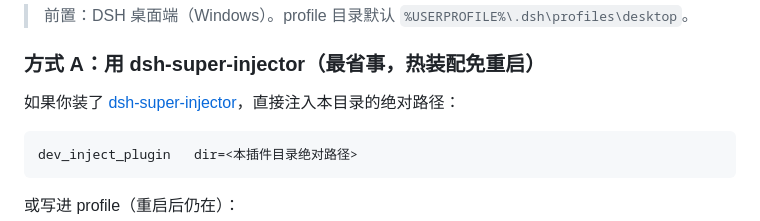
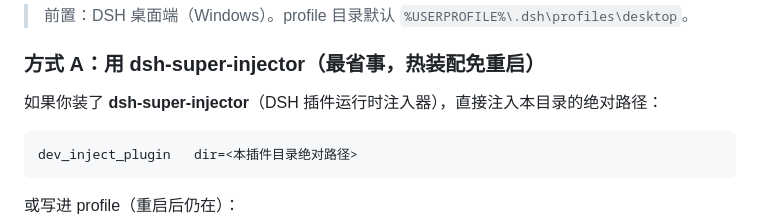
Before and after one commit to wangbofan/dsh-restart-button, a Markdown page: README.md, the part around the change. Rendered like a GitHub page.

Commit message:
docs: drop placeholder link in the injector install section

````diff
--- a/README.md
+++ b/README.md
@@ -62,7 +62,7 @@ Windows 的「应用 / 编辑」菜单栏不是原生菜单条，而是桌面端
 
 ### 方式 A：用 dsh-super-injector（最省事，热装配免重启）
 
-如果你装了 [dsh-super-injector](https://github.com/)，直接注入本目录的绝对路径：
+如果你装了 **dsh-super-injector**（DSH 插件运行时注入器），直接注入本目录的绝对路径：
 
 ```
 dev_inject_plugin   dir=<本插件目录绝对路径>
````
